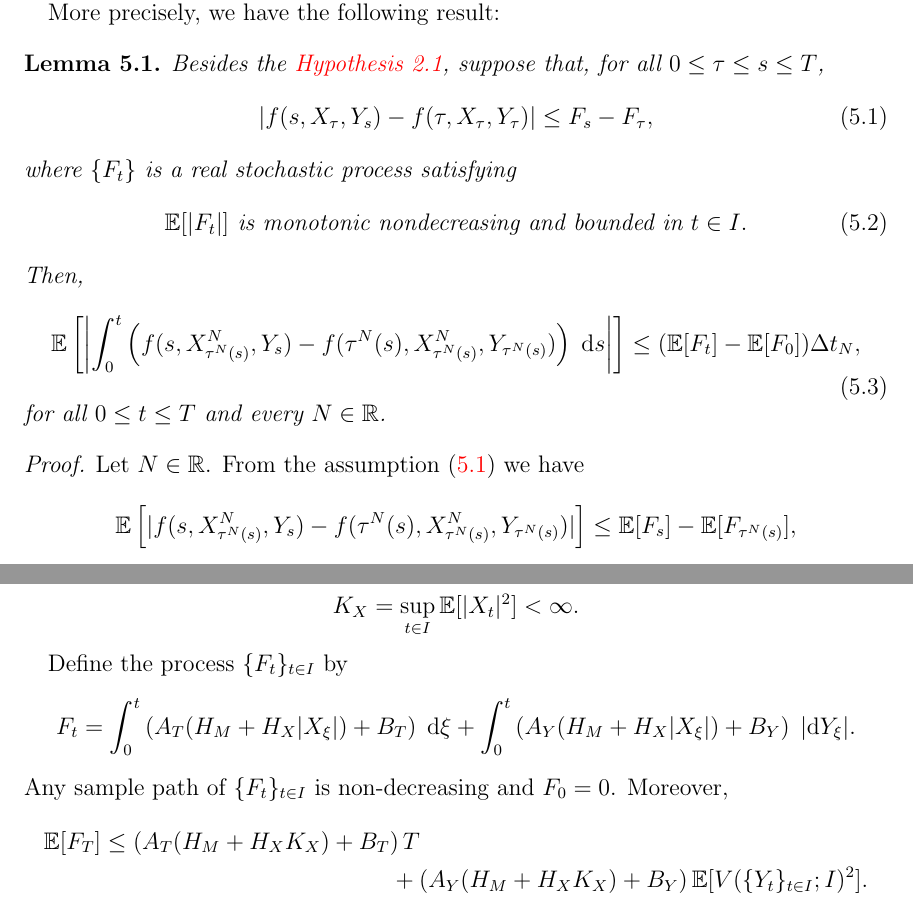
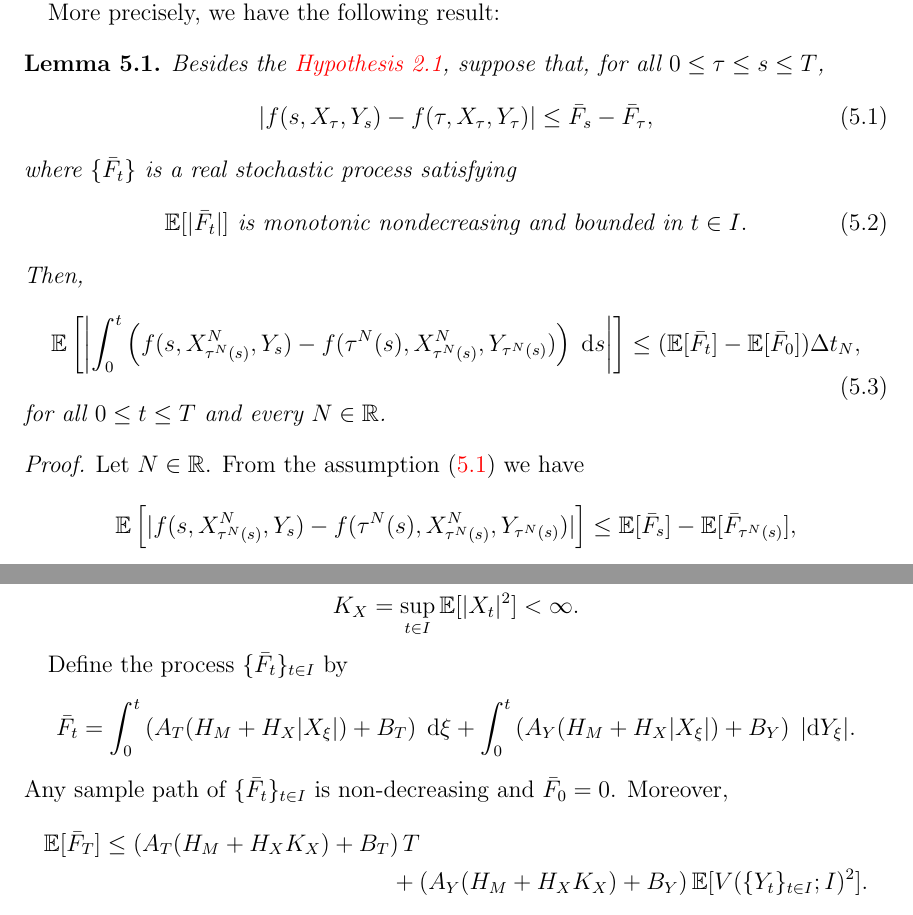
Before and after one commit to rmsrosa/rode_convergence_euler, a LaTeX paper (src/rode_conv_em.tex): two parts of pages 10 and 13 of 22, joined at a grey line, cut so that both start at the same text. Compiled offline with pdfLaTeX.

Commit message:
notation

```diff
--- a/src/rode_conv_em.tex
+++ b/src/rode_conv_em.tex
@@ -585,17 +585,17 @@ More precisely, we have the following result:
     Besides the \cref{standinghypotheses1}, suppose that, for all $0 \leq \tau \leq s \leq T$,
     \begin{equation}
         \label{stepbound}
-          |f(s, X_\tau, Y_s) - f(\tau, X_\tau, Y_\tau)| \leq F_s - F_\tau,
+          |f(s, X_\tau, Y_s) - f(\tau, X_\tau, Y_\tau)| \leq \bar F_s - \bar F_\tau,
       \end{equation}
-      where $\{F_t\}$ is a real stochastic process satisfying
+      where $\{\bar F_t\}$ is a real stochastic process satisfying
       \begin{equation}
         \label{expectstepmonotonic}
-        \mathbb{E}[|F_t|] \textrm{ is monotonic nondecreasing and bounded in } t\in I.
+        \mathbb{E}[|\bar F_t|] \textrm{ is monotonic nondecreasing and bounded in } t\in I.
       \end{equation}
       Then,
       \begin{equation}
         \label{expectintfboundbyG}
-          \mathbb{E}\left[\left|\int_0^t \left( f(s, X_{\tau^N(s)}^N, Y_s) - f(\tau^N(s), X_{\tau^N(s)}^N, Y_{\tau^N(s)}) \right)\;\mathrm{d}s\right|\right] \leq (\mathbb{E}[F_t] - \mathbb{E}[F_0])\Delta t_N,
+          \mathbb{E}\left[\left|\int_0^t \left( f(s, X_{\tau^N(s)}^N, Y_s) - f(\tau^N(s), X_{\tau^N(s)}^N, Y_{\tau^N(s)}) \right)\;\mathrm{d}s\right|\right] \leq (\mathbb{E}[\bar F_t] - \mathbb{E}[\bar F_0])\Delta t_N,
       \end{equation}
       for all $0 \leq t \leq T$ and every $N\in \mathbb{R}$.
 \end{lem}
@@ -603,13 +603,13 @@ More precisely, we have the following result:
 \begin{proof}
     Let $N\in \mathbb{R}$. From the assumption \eqref{stepbound} we have
     \[
-        \mathbb{E}\left[|f(s, X_{\tau^N(s)}^N, Y_s) - f(\tau^N(s), X_{\tau^N(s)}^N, Y_{\tau^N(s)})|\right] \leq \mathbb{E}[F_s] - \mathbb{E}[F_{\tau^N(s)}],
+        \mathbb{E}\left[|f(s, X_{\tau^N(s)}^N, Y_s) - f(\tau^N(s), X_{\tau^N(s)}^N, Y_{\tau^N(s)})|\right] \leq \mathbb{E}[\bar F_s] - \mathbb{E}[\bar F_{\tau^N(s)}],
     \]
     for every $0\leq s \leq T$. Thus, upon integration,
     \begin{align*}
         \mathbb{E}&\left[\left|\int_0^t \left( f(s, X_{\tau^N(s)}^N, Y_s) - f(\tau^N(s), X_{\tau^N(s)}^N, Y_{\tau^N(s)}) \right)\;\mathrm{d}s\right|\right] \\
         & \qquad \leq \int_0^t \mathbb{E}\left[|f(s, X_{\tau^N(s)}^N, Y_s) - f(\tau^N(s), X_{\tau^N(s)}^N, Y_{\tau^N(s)}) \right]\;\mathrm{d}s \\
-        & \qquad \leq \int_0^t \left(\mathbb{E}[F_s] - \mathbb{E}[F_{\tau^N(s)}]\right)\;\mathrm{d}s.
+        & \qquad \leq \int_0^t \left(\mathbb{E}[\bar F_s] - \mathbb{E}[\bar F_{\tau^N(s)}]\right)\;\mathrm{d}s.
     \end{align*}
     Now we need to bound the right hand side. When $0 \leq t\leq t_1 = \Delta t_N$, we have $\tau^N(s) = 0$ for all $0 \leq s < t_1$, so that,
     \begin{align*}
@@ -727,13 +727,13 @@ One typical case in which a bound such as that in \cref{thmmonotonicbound} is po
         K_X = \sup_{t\in I}\mathbb{E}[|X_t|^2] < \infty.
     \]
 
-    Define the process $\{F_t\}_{t\in I}$ by
+    Define the process $\{\bar F_t\}_{t\in I}$ by
     \[
-        F_t = \int_0^t \left(A_T(H_M + H_X|X_\xi|) + B_T\right) \;\mathrm{d}\xi + \int_0^t \left(A_Y (H_M + H_X|X_\xi|) + B_Y\right)\;|\mathrm{d}Y_\xi|.
+        \bar F_t = \int_0^t \left(A_T(H_M + H_X|X_\xi|) + B_T\right) \;\mathrm{d}\xi + \int_0^t \left(A_Y (H_M + H_X|X_\xi|) + B_Y\right)\;|\mathrm{d}Y_\xi|.
     \]
-    Any sample path of $\{F_t\}_{t\in I}$ is non-decreasing and $F_0 = 0$. Moreover,
+    Any sample path of $\{\bar F_t\}_{t\in I}$ is non-decreasing and $\bar F_0 = 0$. Moreover,
     \begin{multline*}
-        \mathbb{E}[F_T] \leq \left(A_T(H_M + H_XK_X) + B_T\right)T \\
+        \mathbb{E}[\bar F_T] \leq \left(A_T(H_M + H_XK_X) + B_T\right)T \\
         + \left(A_Y (H_M + H_XK_X) + B_Y\right)\mathbb{E}[V(\{Y_t\}_{t\in I}; I)^2].
     \end{multline*}
     Hence, we are under the conditions of \cref{thmmonotonicbound} and we deduce the strong order 1 convergence of the Euler-Maruyama method.
```
Also changed, not shown: src/rode_conv_em.pdf, src/rode_conv_em.tex (20 more changed lines).
